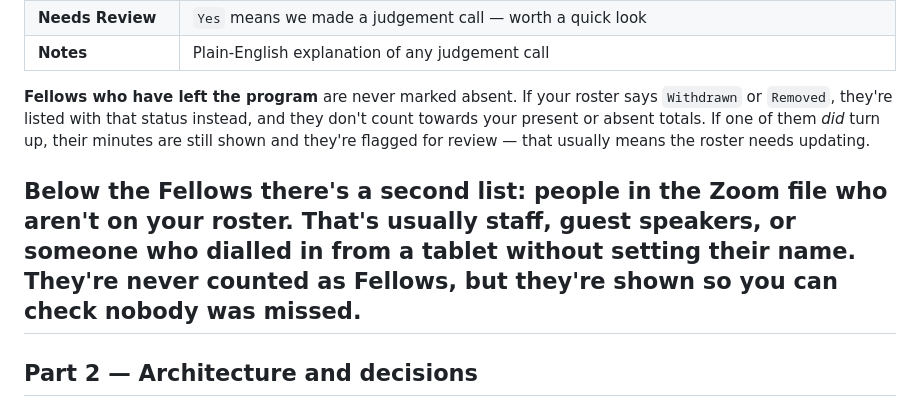
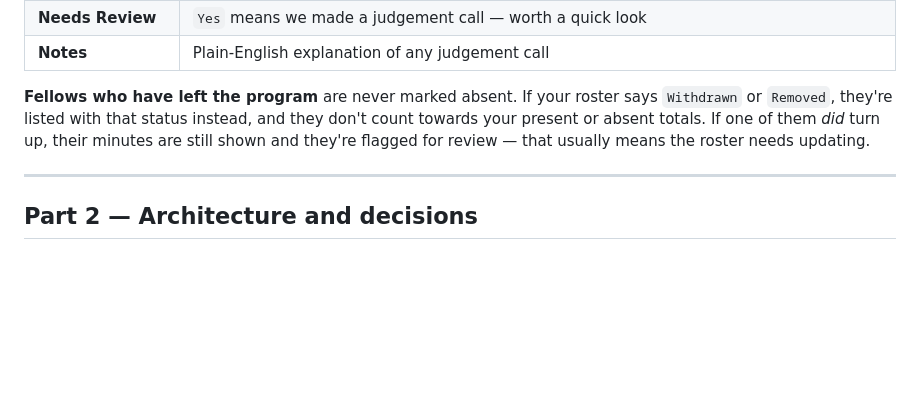
Before and after one commit to wildrun/attendance_app_new_roots, a Markdown page: README.md, the part around the change. GitHub-like rendering; blank space fills up the shorter version.

```diff
--- a/README.md
+++ b/README.md
@@ -55,10 +55,6 @@ don't count towards your present or absent totals. If one of them *did* turn up,
 their minutes are still shown and they're flagged for review — that usually
 means the roster needs updating.
 
-Below the Fellows there's a second list: **people in the Zoom file who aren't on
-your roster.** That's usually staff, guest speakers, or someone who dialled in
-from a tablet without setting their name. They're never counted as Fellows, but
-they're shown so you can check nobody was missed.
 ---
 
 ## Part 2 — Architecture and decisions
```
